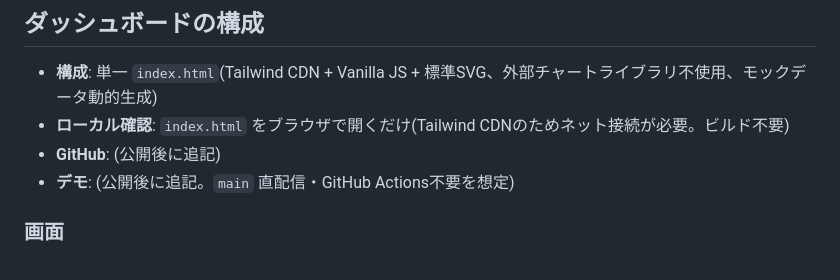
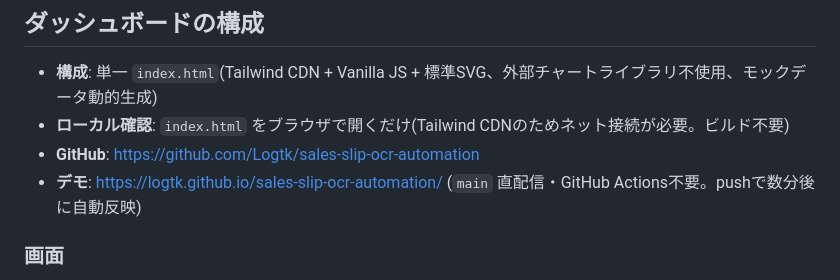
Before and after one commit to Logtk/sales-slip-ocr-automation, a Markdown page: README.md, the part around the change. GitHub-like rendering.

Commit message:
docs: 公開先URL(GitHub/デモ)を追記
Co-Authored-By: Claude Opus 4.8 <noreply@anthropic.com>

```diff
--- a/README.md
+++ b/README.md
@@ -19,8 +19,8 @@
 
 - **構成**: 単一 `index.html`(Tailwind CDN + Vanilla JS + 標準SVG、外部チャートライブラリ不使用、モックデータ動的生成)
 - **ローカル確認**: `index.html` をブラウザで開くだけ(Tailwind CDNのためネット接続が必要。ビルド不要)
-- **GitHub**: (公開後に追記)
-- **デモ**: (公開後に追記。`main` 直配信・GitHub Actions不要を想定)
+- **GitHub**: https://github.com/Logtk/sales-slip-ocr-automation
+- **デモ**: https://logtk.github.io/sales-slip-ocr-automation/ (`main` 直配信・GitHub Actions不要。pushで数分後に自動反映)
 
 ### 画面
 
```
